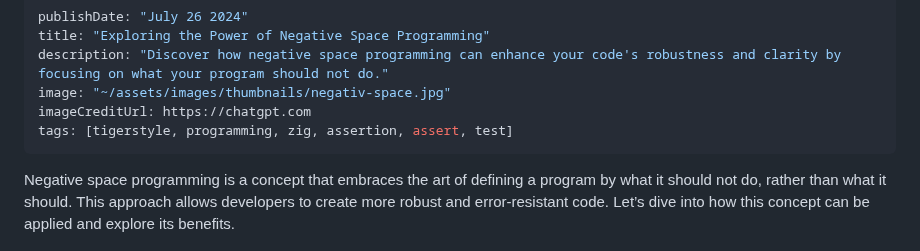
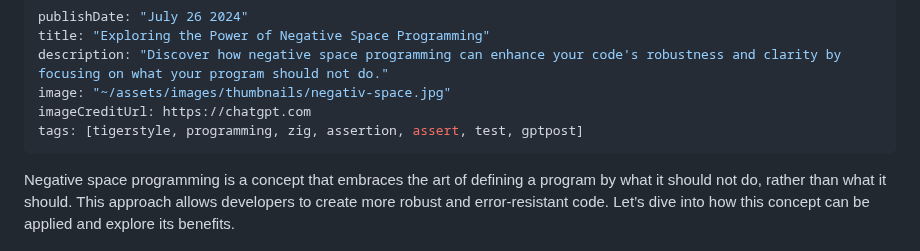
Before and after one commit to hendriknielaender/double-trouble, a Markdown page: data/blog/negativ-space-programming.md, the part around the change. Drawn GitHub-style.

Commit message:
Update data/blog/negativ-space-programming.md
Co-authored-by: Felix Brilej <11775168+flyck@users.noreply.github.com>

```diff
--- a/data/blog/negativ-space-programming.md
+++ b/data/blog/negativ-space-programming.md
@@ -4,7 +4,7 @@ title: "Exploring the Power of Negative Space Programming"
 description: "Discover how negative space programming can enhance your code's robustness and clarity by focusing on what your program should not do."
 image: "~/assets/images/thumbnails/negativ-space.jpg"
 imageCreditUrl: https://chatgpt.com
-tags: [tigerstyle, programming, zig, assertion, assert, test]
+tags: [tigerstyle, programming, zig, assertion, assert, test, gptpost]
 ---
 
 Negative space programming is a concept that embraces the art of defining a program by what it should not do, rather than what it should. This approach allows developers to create more robust and error-resistant code. Let’s dive into how this concept can be applied and explore its benefits.
```
